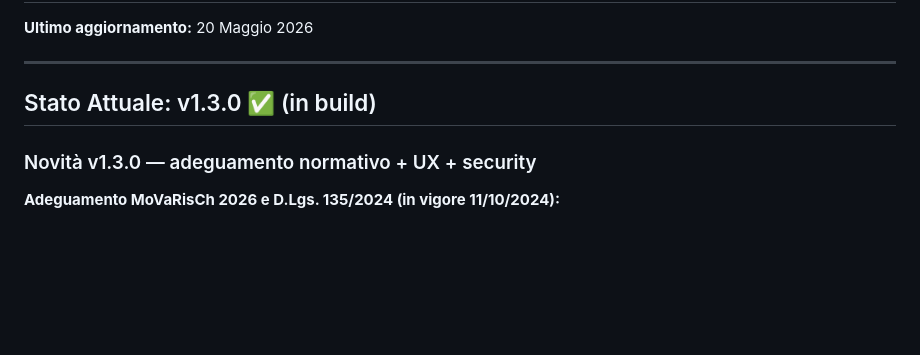
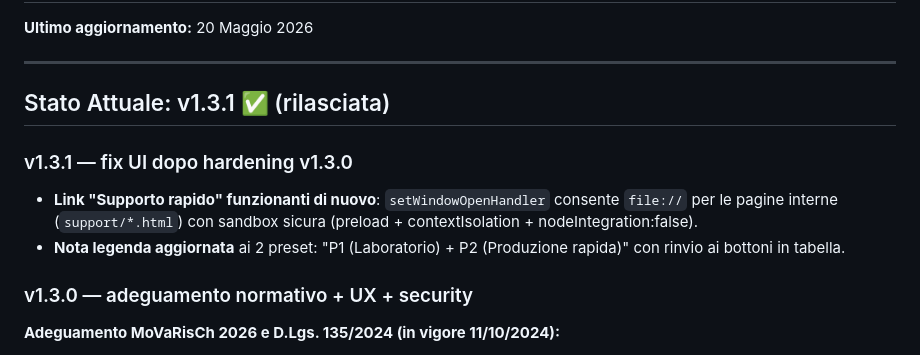
Before and after one commit to Giuseppe575/movarisch, a Markdown page: PROGRESS.md, the part around the change. GitHub-like rendering; blank space fills up the shorter version.

Commit message:
docs: aggiorna PROGRESS.md con stato v1.3.1
Co-Authored-By: Claude Opus 4.7 <noreply@anthropic.com>

```diff
--- a/PROGRESS.md
+++ b/PROGRESS.md
@@ -4,9 +4,13 @@
 
 ---
 
-## Stato Attuale: v1.3.0 ✅ (in build)
+## Stato Attuale: v1.3.1 ✅ (rilasciata)
 
-### Novità v1.3.0 — adeguamento normativo + UX + security
+### v1.3.1 — fix UI dopo hardening v1.3.0
+- **Link "Supporto rapido" funzionanti di nuovo**: `setWindowOpenHandler` consente `file://` per le pagine interne (`support/*.html`) con sandbox sicura (preload + contextIsolation + nodeIntegration:false).
+- **Nota legenda aggiornata** ai 2 preset: "P1 (Laboratorio) + P2 (Produzione rapida)" con rinvio ai bottoni in tabella.
+
+### v1.3.0 — adeguamento normativo + UX + security
 
 **Adeguamento MoVaRisCh 2026 e D.Lgs. 135/2024 (in vigore 11/10/2024):**
 - Rimosse dal calcolo P: H360, H360D, H360F, H360FD, H360Df, H360Fd (Repr. 1A/1B → ora trattate ex Titolo IX Capo II, art. 234 mod.).
```
